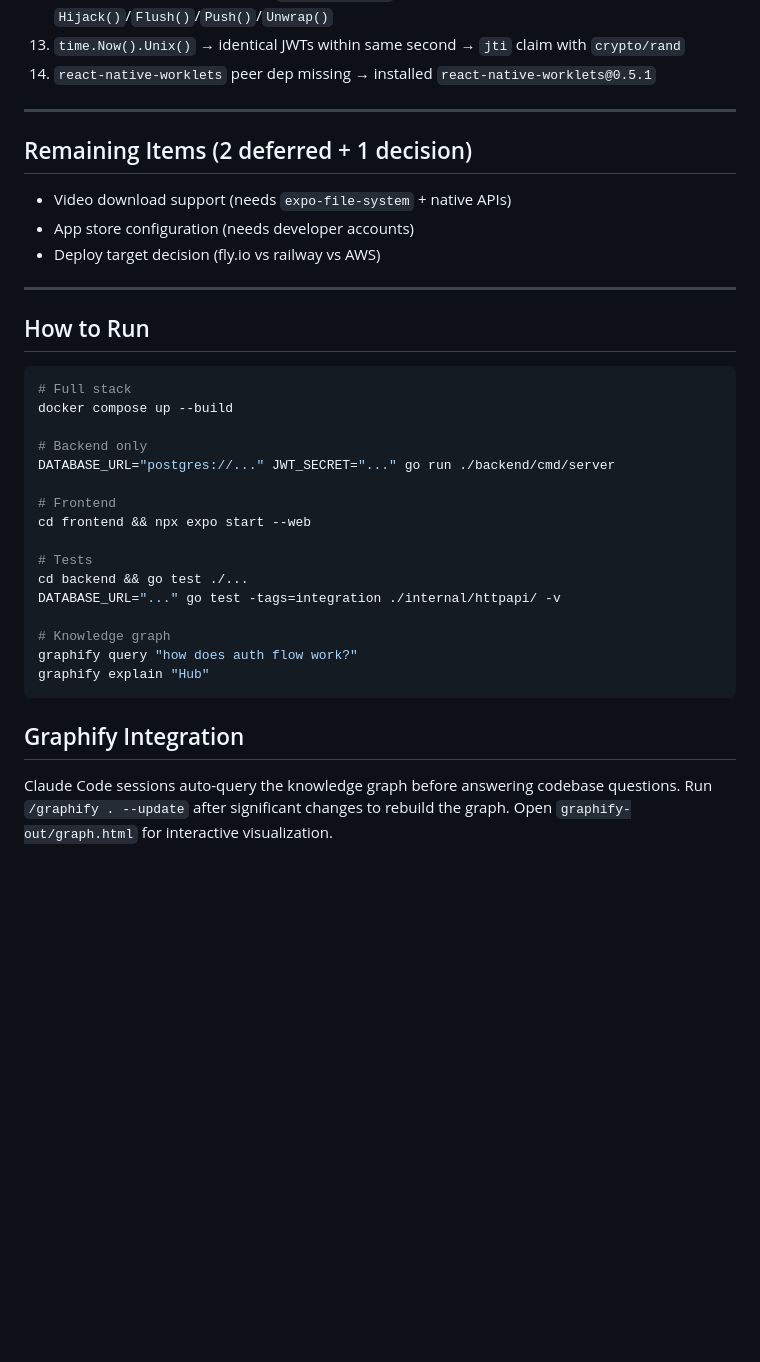
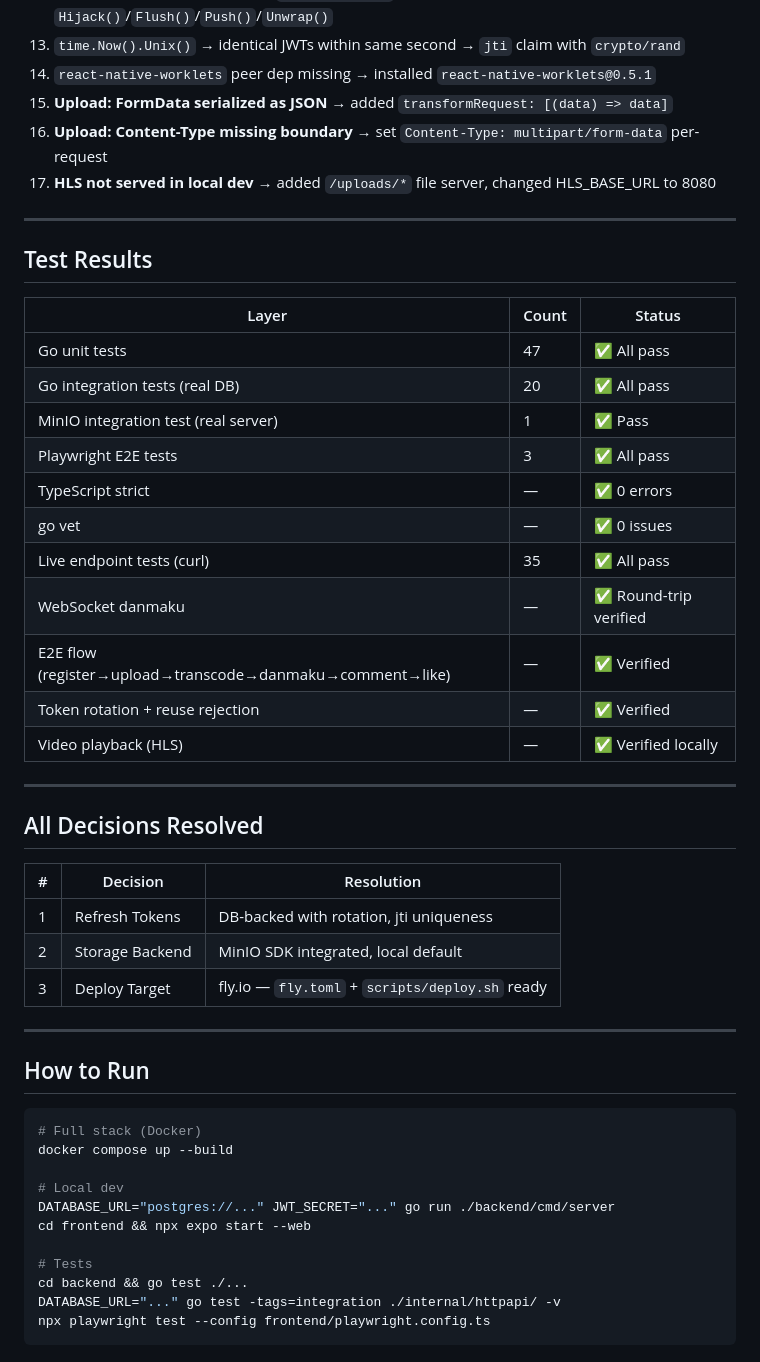
Before and after one commit to keikeiiu/Aiviaivi, a Markdown page: .claude/PROGRESS.md, the part around one of its changes. GitHub-like rendering; blank space fills up the shorter version.

````diff
--- a/.claude/PROGRESS.md
+++ b/.claude/PROGRESS.md
@@ -101,40 +53,52 @@ graphify-out/GRAPH_REPORT.md Audit report with god nodes, surprises, questions
 12. WebSocket upgrade blocked by `statusRecorder` → added `Hijack()`/`Flush()`/`Push()`/`Unwrap()`
 13. `time.Now().Unix()` → identical JWTs within same second → `jti` claim with `crypto/rand`
 14. `react-native-worklets` peer dep missing → installed `react-native-worklets@0.5.1`
+15. **Upload: FormData serialized as JSON** → added `transformRequest: [(data) => data]`
+16. **Upload: Content-Type missing boundary** → set `Content-Type: multipart/form-data` per-request
+17. **HLS not served in local dev** → added `/uploads/*` file server, changed HLS_BASE_URL to 8080
 
 ---
 
-## Remaining Items (2 deferred + 1 decision)
+## Test Results
 
-- Video download support (needs `expo-file-system` + native APIs)
-- App store configuration (needs developer accounts)
-- Deploy target decision (fly.io vs railway vs AWS)
+| Layer | Count | Status |
+|-------|-------|--------|
+| Go unit tests | 47 | ✅ All pass |
+| Go integration tests (real DB) | 20 | ✅ All pass |
+| MinIO integration test (real server) | 1 | ✅ Pass |
+| Playwright E2E tests | 3 | ✅ All pass |
+| TypeScript strict | — | ✅ 0 errors |
+| go vet | — | ✅ 0 issues |
+| Live endpoint tests (curl) | 35 | ✅ All pass |
+| WebSocket danmaku | — | ✅ Round-trip verified |
+| E2E flow (register→upload→transcode→danmaku→comment→like) | — | ✅ Verified |
+| Token rotation + reuse rejection | — | ✅ Verified |
+| Video playback (HLS) | — | ✅ Verified locally |
+
+---
+
+## All Decisions Resolved
+
+| # | Decision | Resolution |
+|---|----------|------------|
+| 1 | Refresh Tokens | DB-backed with rotation, jti uniqueness |
+| 2 | Storage Backend | MinIO SDK integrated, local default |
+| 3 | Deploy Target | fly.io — `fly.toml` + `scripts/deploy.sh` ready |
 
 ---
 
 ## How to Run
 
 ```bash
-# Full stack
+# Full stack (Docker)
 docker compose up --build
 
-# Backend only
+# Local dev
 DATABASE_URL="postgres://..." JWT_SECRET="..." go run ./backend/cmd/server
-
-# Frontend
 cd frontend && npx expo start --web
 
 # Tests
 cd backend && go test ./...
 DATABASE_URL="..." go test -tags=integration ./internal/httpapi/ -v
-
-# Knowledge graph
-graphify query "how does auth flow work?"
-graphify explain "Hub"
+npx playwright test --config frontend/playwright.config.ts
 ```
-
-## Graphify Integration
-
-Claude Code sessions auto-query the knowledge graph before answering codebase questions.
-Run `/graphify . --update` after significant changes to rebuild the graph.
-Open `graphify-out/graph.html` for interactive visualization.
````
Also changed, not shown: other parts of .claude/PROGRESS.md (+19 -67 lines).
